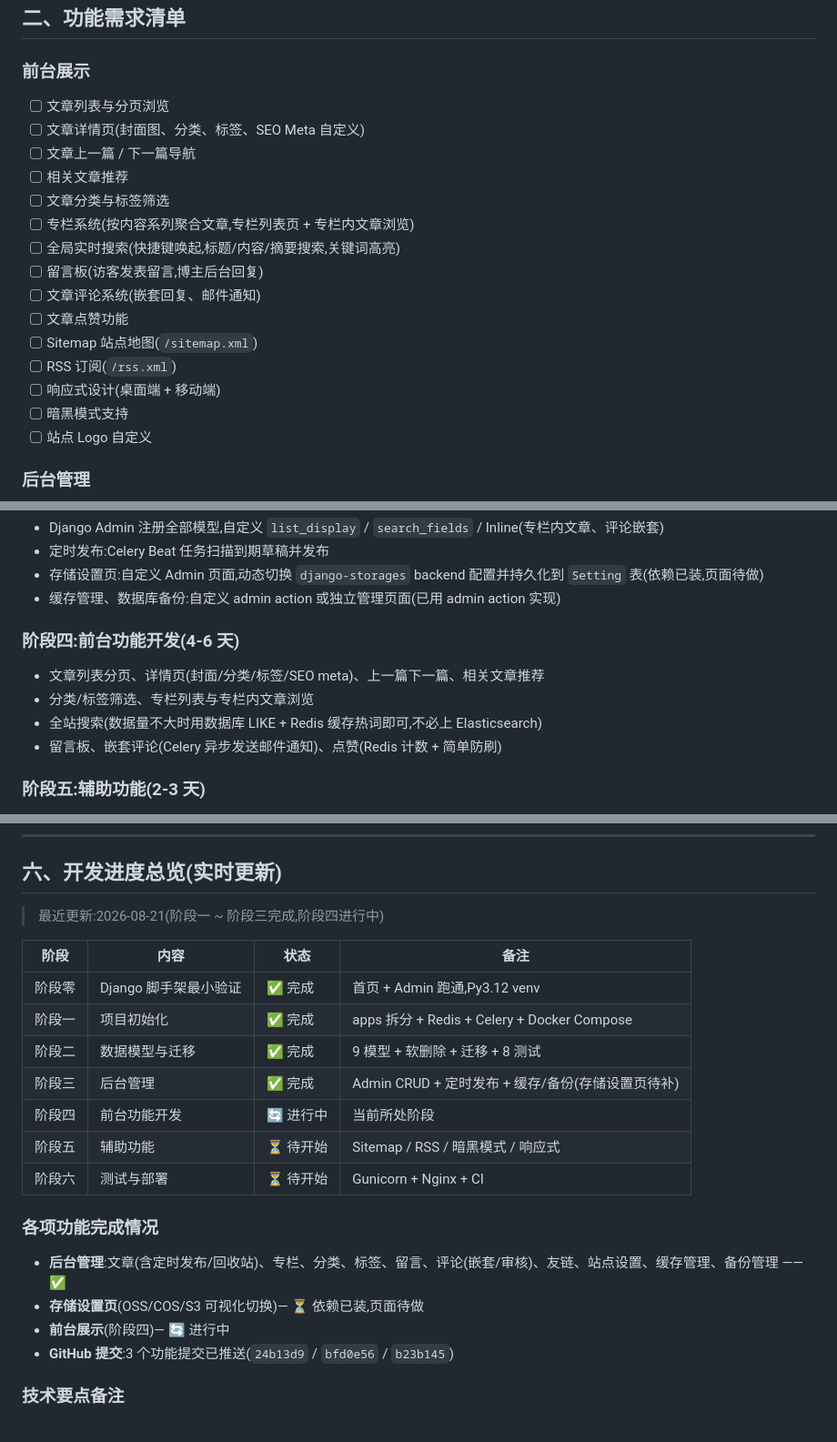
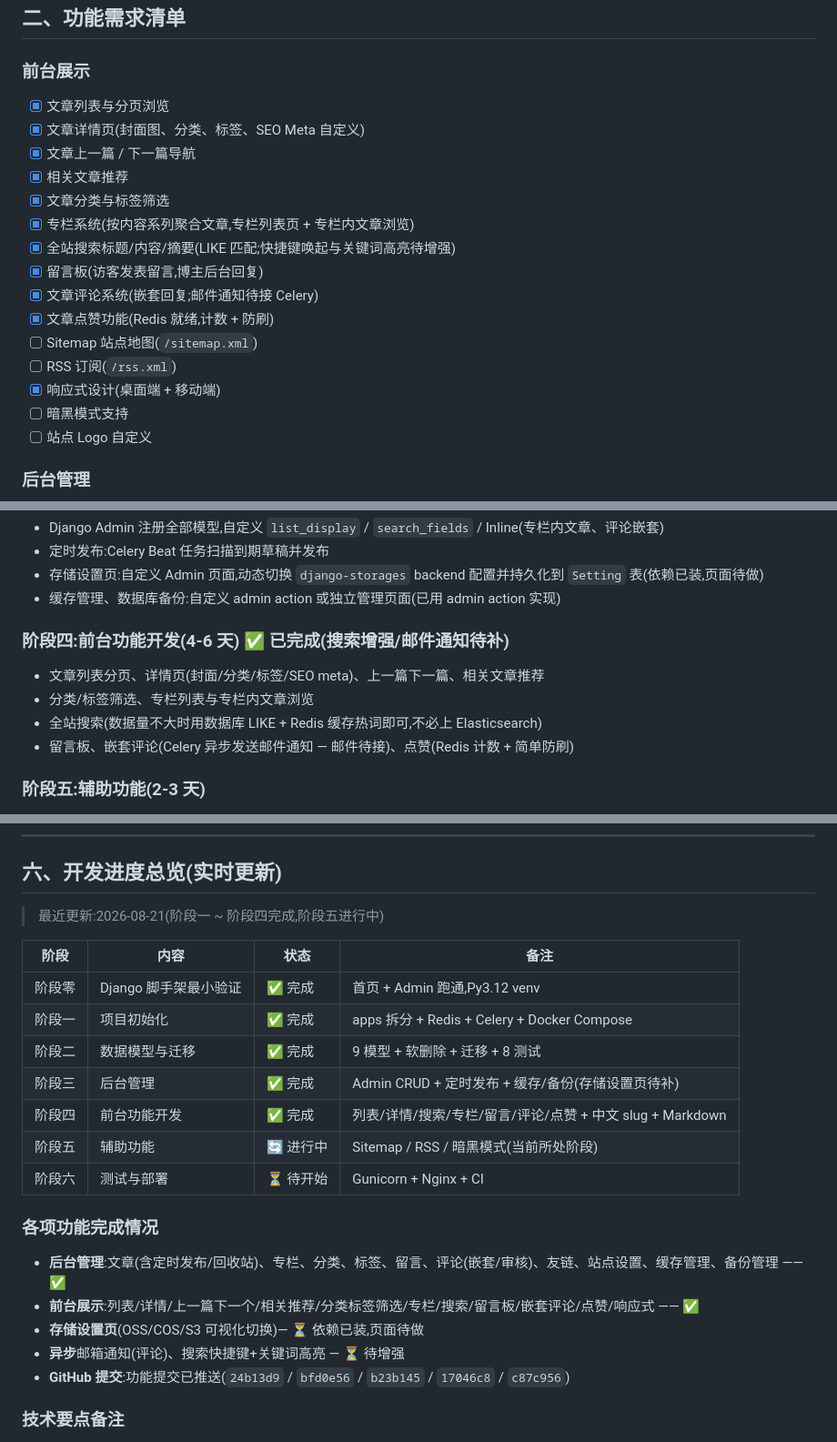
Before and after one commit to SnowmanNunu/SnowmanBlog-Python, a Markdown page: SnowmanBlog-Python开发计划.md, 3 parts joined by grey strips. Shown at 91% size. GitHub-like rendering.

Commit message:
docs: 更新开发进度(阶段四完成,勾选前台功能清单)

```diff
--- a/SnowmanBlog-Python开发计划.md
+++ b/SnowmanBlog-Python开发计划.md
@@ -33,19 +33,19 @@
 ## 二、功能需求清单
 
 ### 前台展示
-- [ ] 文章列表与分页浏览
-- [ ] 文章详情页(封面图、分类、标签、SEO Meta 自定义)
-- [ ] 文章上一篇 / 下一篇导航
-- [ ] 相关文章推荐
-- [ ] 文章分类与标签筛选
-- [ ] 专栏系统(按内容系列聚合文章,专栏列表页 + 专栏内文章浏览)
-- [ ] 全局实时搜索(快捷键唤起,标题/内容/摘要搜索,关键词高亮)
-- [ ] 留言板(访客发表留言,博主后台回复)
-- [ ] 文章评论系统(嵌套回复、邮件通知)
-- [ ] 文章点赞功能
+- [x] 文章列表与分页浏览
+- [x] 文章详情页(封面图、分类、标签、SEO Meta 自定义)
+- [x] 文章上一篇 / 下一篇导航
+- [x] 相关文章推荐
+- [x] 文章分类与标签筛选
+- [x] 专栏系统(按内容系列聚合文章,专栏列表页 + 专栏内文章浏览)
+- [x] 全站搜索标题/内容/摘要(LIKE 匹配;快捷键唤起与关键词高亮待增强)
+- [x] 留言板(访客发表留言,博主后台回复)
+- [x] 文章评论系统(嵌套回复;邮件通知待接 Celery)
+- [x] 文章点赞功能(Redis 就绪,计数 + 防刷)
 - [ ] Sitemap 站点地图(`/sitemap.xml`)
 - [ ] RSS 订阅(`/rss.xml`)
-- [ ] 响应式设计(桌面端 + 移动端)
+- [x] 响应式设计(桌面端 + 移动端)
 - [ ] 暗黑模式支持
 - [ ] 站点 Logo 自定义
 
@@ -94,11 +94,11 @@
 - 存储设置页:自定义 Admin 页面,动态切换 `django-storages` backend 配置并持久化到 `Setting` 表(依赖已装,页面待做)
 - 缓存管理、数据库备份:自定义 admin action 或独立管理页面(已用 admin action 实现)
 
-### 阶段四:前台功能开发(4-6 天)
+### 阶段四:前台功能开发(4-6 天) ✅ 已完成(搜索增强/邮件通知待补)
 - 文章列表分页、详情页(封面/分类/标签/SEO meta)、上一篇下一篇、相关文章推荐
 - 分类/标签筛选、专栏列表与专栏内文章浏览
 - 全站搜索(数据量不大时用数据库 LIKE + Redis 缓存热词即可,不必上 Elasticsearch)
-- 留言板、嵌套评论(Celery 异步发送邮件通知)、点赞(Redis 计数 + 简单防刷)
+- 留言板、嵌套评论(Celery 异步发送邮件通知 — 邮件待接)、点赞(Redis 计数 + 简单防刷)
 
 ### 阶段五:辅助功能(2-3 天)
 - Sitemap:`django.contrib.sitemaps`
@@ -172,7 +172,7 @@ SnowmanBlog-Python/
 
 ## 六、开发进度总览(实时更新)
 
-> 最近更新:2026-08-21(阶段一 ~ 阶段三完成,阶段四进行中)
+> 最近更新:2026-08-21(阶段一 ~ 阶段四完成,阶段五进行中)
 
 | 阶段 | 内容 | 状态 | 备注 |
 |---|---|---|---|
@@ -180,15 +180,16 @@ SnowmanBlog-Python/
 | 阶段一 | 项目初始化 | ✅ 完成 | apps 拆分 + Redis + Celery + Docker Compose |
 | 阶段二 | 数据模型与迁移 | ✅ 完成 | 9 模型 + 软删除 + 迁移 + 8 测试 |
 | 阶段三 | 后台管理 | ✅ 完成 | Admin CRUD + 定时发布 + 缓存/备份(存储设置页待补) |
-| 阶段四 | 前台功能开发 | 🔄 进行中 | 当前所处阶段 |
-| 阶段五 | 辅助功能 | ⏳ 待开始 | Sitemap / RSS / 暗黑模式 / 响应式 |
+| 阶段四 | 前台功能开发 | ✅ 完成 | 列表/详情/搜索/专栏/留言/评论/点赞 + 中文 slug + Markdown |
+| 阶段五 | 辅助功能 | 🔄 进行中 | Sitemap / RSS / 暗黑模式(当前所处阶段) |
 | 阶段六 | 测试与部署 | ⏳ 待开始 | Gunicorn + Nginx + CI |
 
 ### 各项功能完成情况
 - **后台管理**:文章(含定时发布/回收站)、专栏、分类、标签、留言、评论(嵌套/审核)、友链、站点设置、缓存管理、备份管理 —— ✅
+- **前台展示**:列表/详情/上一篇下一个/相关推荐/分类标签筛选/专栏/搜索/留言板/嵌套评论/点赞/响应式 —— ✅
 - **存储设置页**(OSS/COS/S3 可视化切换)— ⏳ 依赖已装,页面待做
-- **前台展示**(阶段四)— 🔄 进行中
-- **GitHub 提交**:3 个功能提交已推送(`24b13d9` / `bfd0e56` / `b23b145`)
+- **异步**邮箱通知(评论)、搜索快捷键+关键词高亮 — ⏳ 待增强
+- **GitHub 提交**:功能提交已推送(`24b13d9` / `bfd0e56` / `b23b145` / `17046c8` / `c87c956`)
 
 ### 技术要点备注
 - 软删除采用自定义 `core/soft_delete.py`(Manager + 抽象基类),等效 Laravel SoftDeletes
```
